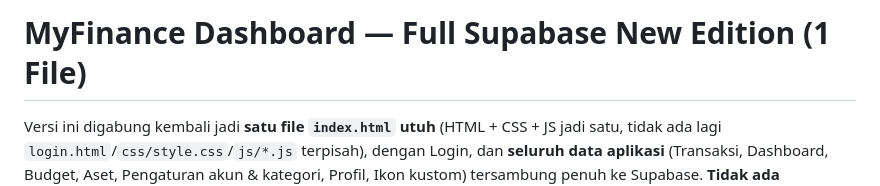
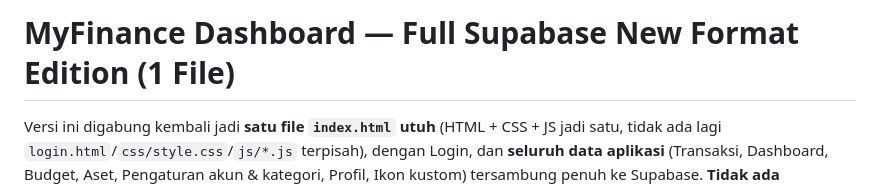
Before and after one commit to wahyudp76/myfinance, a Markdown page: README.md, the part around the change. GitHub-like rendering.

Commit message:
Update README title for new format edition

```diff
--- a/README.md
+++ b/README.md
@@ -1,4 +1,4 @@
-# MyFinance Dashboard — Full Supabase New Edition (1 File)
+# MyFinance Dashboard — Full Supabase New Format Edition (1 File)
 
 Versi ini digabung kembali jadi **satu file `index.html` utuh** (HTML + CSS +
 JS jadi satu, tidak ada lagi `login.html`/`css/style.css`/`js/*.js` terpisah),
```
